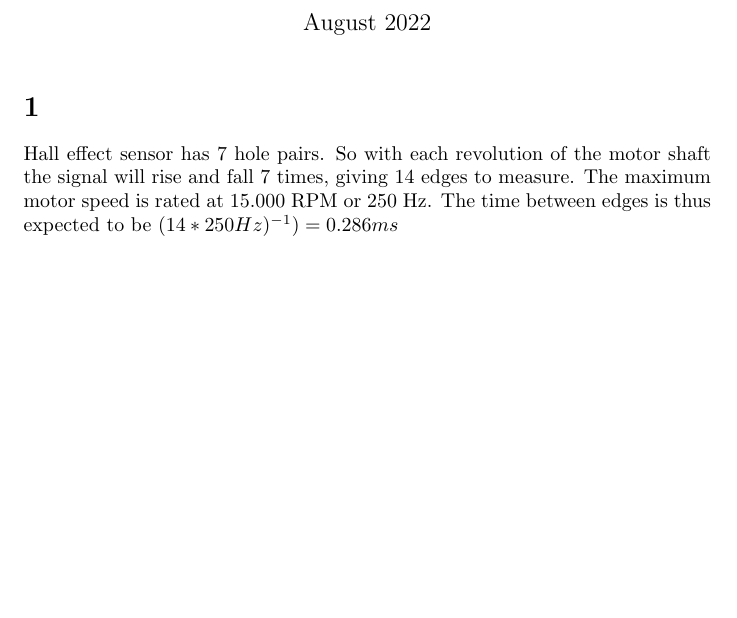
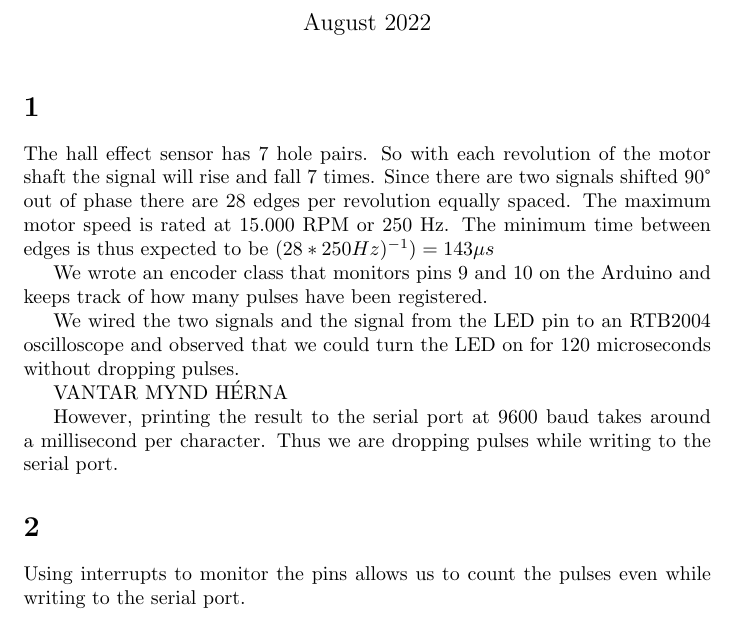
Before and after one commit to Steinarr134/EmbeddedGroupProjects, a LaTeX document (main.tex): part of the page, cut so that both start at the same text, the shorter picture padded with empty space. Compiled offline with pdfLaTeX.

Commit message:
Update on Overleaf.

```diff
--- a/main.tex
+++ b/main.tex
@@ -10,6 +10,17 @@
 \maketitle
 
 \section{}
-Hall effect sensor has 7 hole pairs. So with each revolution of the motor shaft the signal will rise and fall 7 times, giving 14 edges to measure. The maximum motor speed is rated at 15.000 RPM or 250 Hz. The time between edges is thus expected to be \((14*250Hz)^{-1}) = 0.286 ms\)
+The hall effect sensor has 7 hole pairs. So with each revolution of the motor shaft the signal will rise and fall 7 times. Since there are two signals shifted 90° out of phase there are 28 edges per revolution equally spaced. The maximum motor speed is rated at 15.000 RPM or 250 Hz. The minimum time between edges is thus expected to be \((28*250Hz)^{-1}) = 143 \mu s\)
 
+We wrote an encoder class that monitors pins 9 and 10 on the Arduino and keeps track of how many pulses have been registered.
+
+We wired the two signals and the signal from the LED pin to an RTB2004 oscilloscope and observed that we could turn the LED on for 120 microseconds without dropping pulses.
+
+VANTAR MYND HÉRNA
+
+However, printing the result to the serial port at 9600 baud takes around a millisecond per character. Thus we are dropping pulses while writing to the serial port.
+
+
+\section{}
+Using interrupts to monitor the pins allows us to count the pulses even while writing to the serial port.
 \end{document}
```
